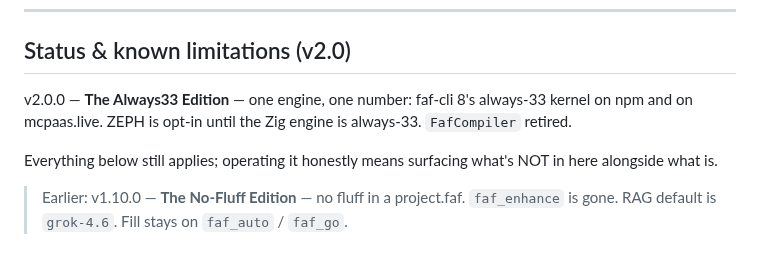
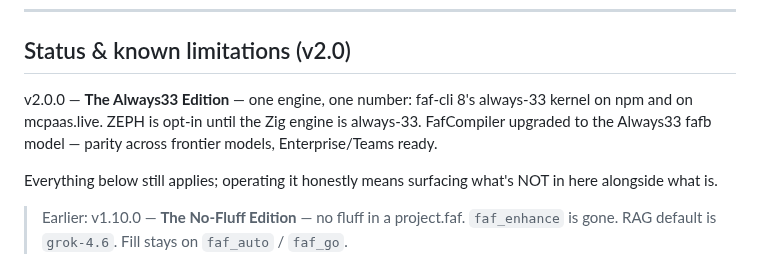
Before and after one commit to Wolfe-Jam/grok-faf-mcp, a Markdown page: README.md, the part around the change. Rendered like a GitHub page.

```diff
--- a/README.md
+++ b/README.md
@@ -364,7 +364,7 @@ sh scripts/run-tests.sh
 
 ## Status & known limitations (v2.0)
 
-v2.0.0 — **The Always33 Edition** — one engine, one number: faf-cli 8's always-33 kernel on npm and on mcpaas.live. ZEPH is opt-in until the Zig engine is always-33. `FafCompiler` retired.
+v2.0.0 — **The Always33 Edition** — one engine, one number: faf-cli 8's always-33 kernel on npm and on mcpaas.live. ZEPH is opt-in until the Zig engine is always-33. FafCompiler upgraded to the Always33 fafb model — parity across frontier models, Enterprise/Teams ready.
 
 Everything below still applies; operating it honestly means surfacing what's NOT in here alongside what is.
 
```
Also changed, not shown: CHANGELOG.md (+2 -4 lines).
